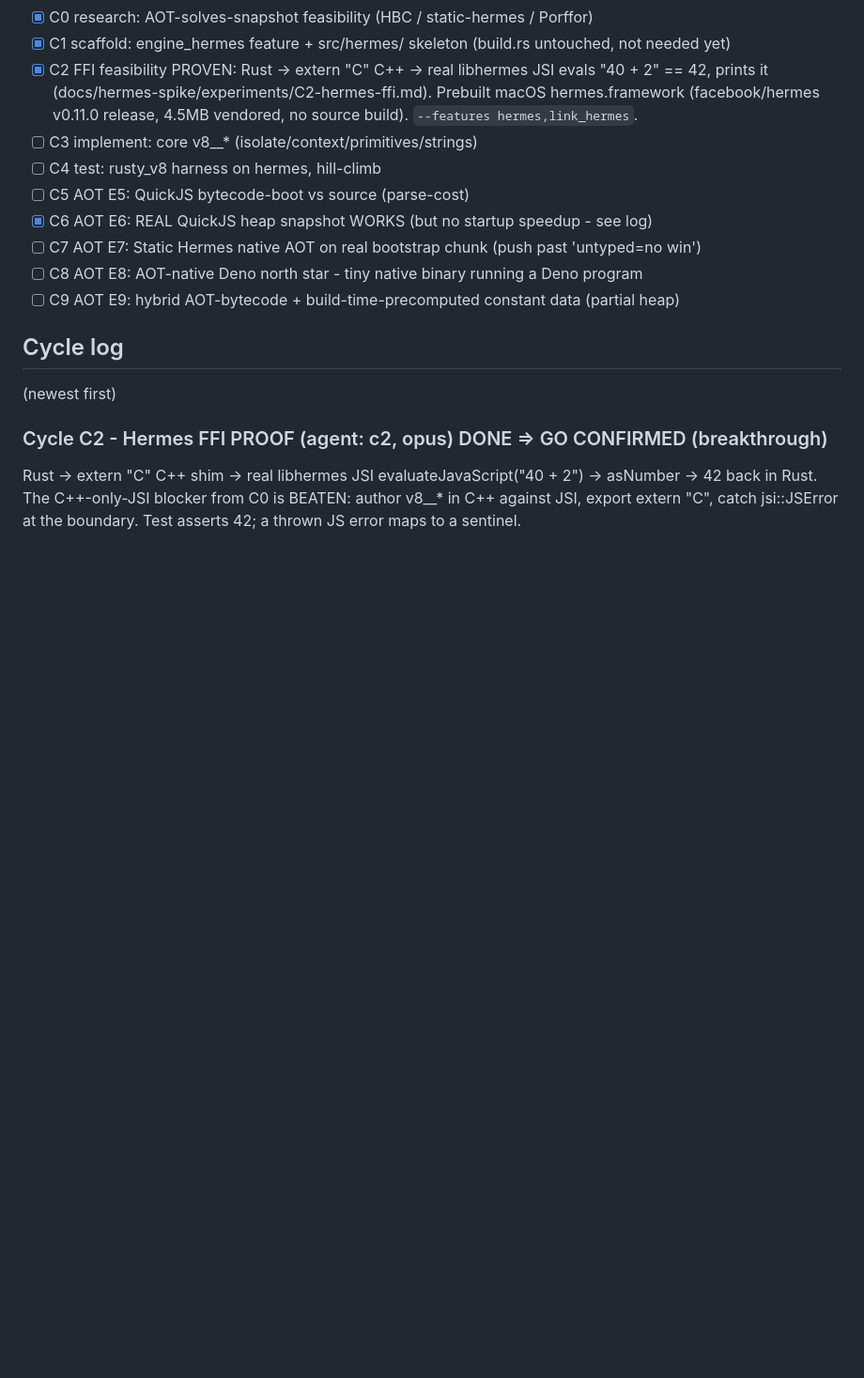
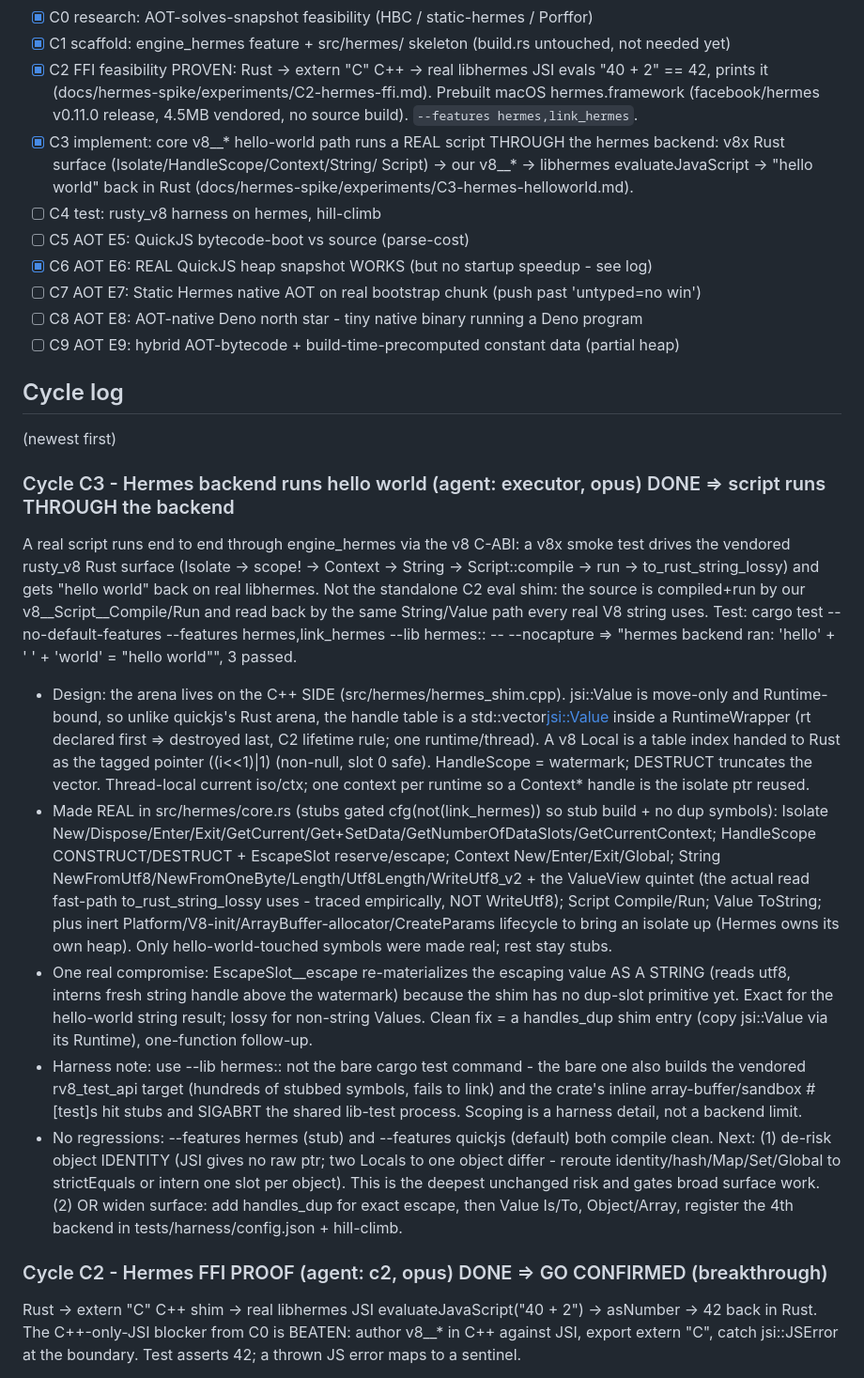
Before and after one commit to littledivy/v8x, a Markdown page: docs/hermes-spike/NOTES.md, the part around the change. Shown at 94% size. GitHub-like rendering; blank space fills up the shorter version.

Commit message:
docs(hermes C3): record hello-world-through-the-backend proof
Details the handle-table/scope design, the v8__* symbols made real, the
EscapeSlot__escape string-coercion compromise, the --lib hermes:: harness
scoping, and the recommended next step (de-risk object identity).

Claude-Session: https://claude.ai/code/session_01MHbrQUr39ifnVPoHTKghsh

```diff
--- a/docs/hermes-spike/NOTES.md
+++ b/docs/hermes-spike/NOTES.md
@@ -20,7 +20,10 @@ Branch: `hermes-backend-spike`. Loop state in `.omc/hermes-loop/`.
       evals "40 + 2" == 42, prints it (docs/hermes-spike/experiments/C2-hermes-ffi.md).
       Prebuilt macOS hermes.framework (facebook/hermes v0.11.0 release, 4.5MB
       vendored, no source build). `--features hermes,link_hermes`.
-- [ ] C3 implement: core v8__* (isolate/context/primitives/strings)
+- [x] C3 implement: core v8__* hello-world path runs a REAL script THROUGH the
+      hermes backend: v8x Rust surface (Isolate/HandleScope/Context/String/
+      Script) -> our v8__* -> libhermes evaluateJavaScript -> "hello world" back
+      in Rust (docs/hermes-spike/experiments/C3-hermes-helloworld.md).
 - [ ] C4 test: rusty_v8 harness on hermes, hill-climb
 - [ ] C5 AOT E5: QuickJS bytecode-boot vs source (parse-cost)
 - [x] C6 AOT E6: REAL QuickJS heap snapshot WORKS (but no startup speedup - see log)
@@ -30,6 +33,40 @@ Branch: `hermes-backend-spike`. Loop state in `.omc/hermes-loop/`.
 
 ## Cycle log
 (newest first)
+
+### Cycle C3 - Hermes backend runs hello world (agent: executor, opus) DONE => script runs THROUGH the backend
+A real script runs end to end through engine_hermes via the v8 C-ABI: a v8x smoke test drives the
+vendored rusty_v8 Rust surface (Isolate -> scope! -> Context -> String -> Script::compile -> run ->
+to_rust_string_lossy) and gets "hello world" back on real libhermes. Not the standalone C2 eval shim:
+the source is compiled+run by our v8__Script__Compile/Run and read back by the same String/Value path
+every real V8 string uses. Test: cargo test --no-default-features --features hermes,link_hermes --lib
+hermes:: -- --nocapture => "hermes backend ran: 'hello' + ' ' + 'world' = \"hello world\"", 3 passed.
+- Design: the arena lives on the C++ SIDE (src/hermes/hermes_shim.cpp). jsi::Value is move-only and
+  Runtime-bound, so unlike quickjs's Rust arena, the handle table is a std::vector<jsi::Value> inside a
+  RuntimeWrapper (rt declared first => destroyed last, C2 lifetime rule; one runtime/thread). A v8 Local
+  is a table index handed to Rust as the tagged pointer ((i<<1)|1) (non-null, slot 0 safe). HandleScope
+  = watermark; DESTRUCT truncates the vector. Thread-local current iso/ctx; one context per runtime so a
+  Context* handle is the isolate ptr reused.
+- Made REAL in src/hermes/core.rs (stubs gated cfg(not(link_hermes)) so stub build + no dup symbols):
+  Isolate New/Dispose/Enter/Exit/GetCurrent/Get+SetData/GetNumberOfDataSlots/GetCurrentContext;
+  HandleScope CONSTRUCT/DESTRUCT + EscapeSlot reserve/escape; Context New/Enter/Exit/Global; String
+  NewFromUtf8/NewFromOneByte/Length/Utf8Length/WriteUtf8_v2 + the ValueView quintet (the actual read
+  fast-path to_rust_string_lossy uses - traced empirically, NOT WriteUtf8); Script Compile/Run; Value
+  ToString; plus inert Platform/V8-init/ArrayBuffer-allocator/CreateParams lifecycle to bring an isolate
+  up (Hermes owns its own heap). Only hello-world-touched symbols were made real; rest stay stubs.
+- One real compromise: EscapeSlot__escape re-materializes the escaping value AS A STRING (reads utf8,
+  interns fresh string handle above the watermark) because the shim has no dup-slot primitive yet. Exact
+  for the hello-world string result; lossy for non-string Values. Clean fix = a handles_dup shim entry
+  (copy jsi::Value via its Runtime), one-function follow-up.
+- Harness note: use --lib hermes:: not the bare cargo test command - the bare one also builds the
+  vendored rv8_test_api target (hundreds of stubbed symbols, fails to link) and the crate's inline
+  array-buffer/sandbox #[test]s hit stubs and SIGABRT the shared lib-test process. Scoping is a harness
+  detail, not a backend limit.
+- No regressions: --features hermes (stub) and --features quickjs (default) both compile clean.
+Next: (1) de-risk object IDENTITY (JSI gives no raw ptr; two Locals to one object differ - reroute
+identity/hash/Map/Set/Global to strictEquals or intern one slot per object). This is the deepest
+unchanged risk and gates broad surface work. (2) OR widen surface: add handles_dup for exact escape,
+then Value Is/To, Object/Array, register the 4th backend in tests/harness/config.json + hill-climb.
 
 ### Cycle C2 - Hermes FFI PROOF (agent: c2, opus) DONE => GO CONFIRMED (breakthrough)
 Rust -> extern "C" C++ shim -> real libhermes JSI evaluateJavaScript("40 + 2") -> asNumber -> 42
```
Also changed, not shown: 1 other file.
